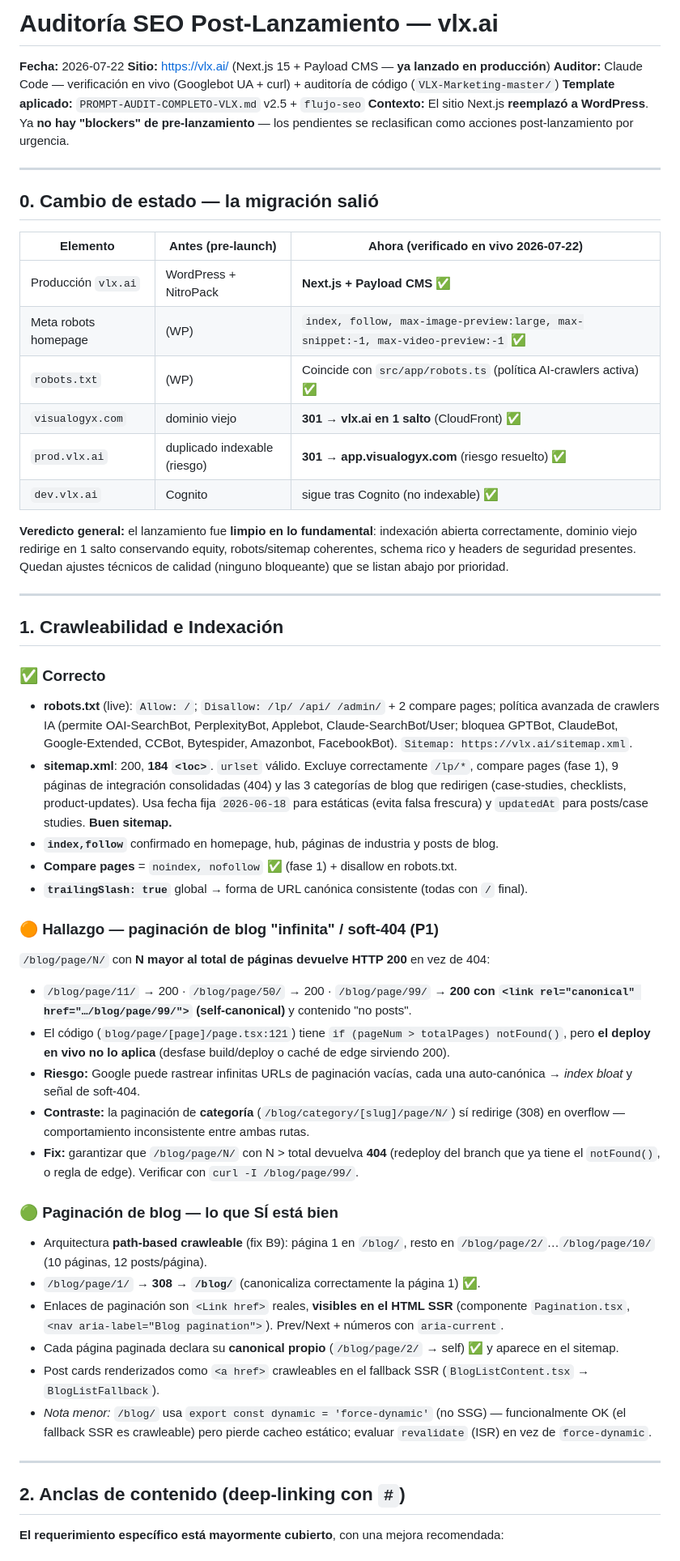
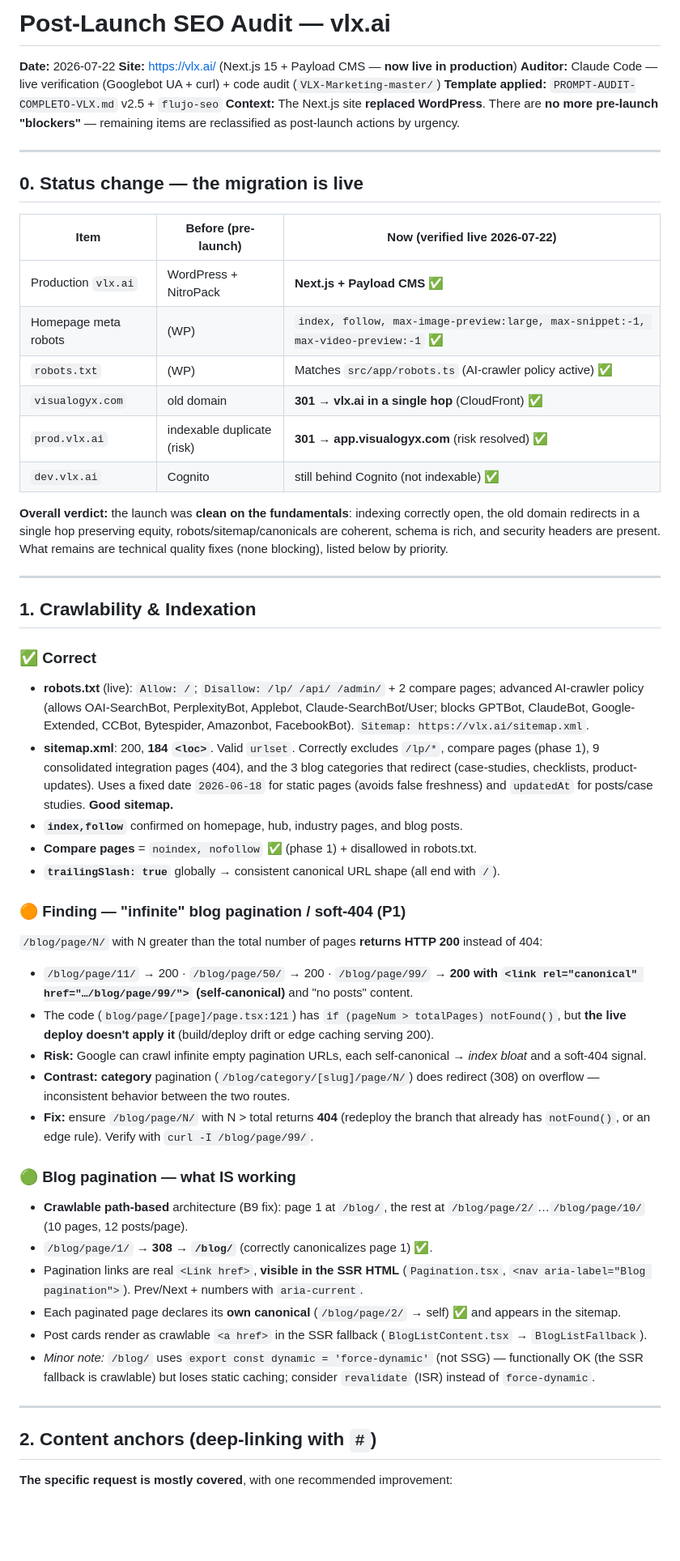
Before and after one commit to vlx-seo/vlx-seo-plan, a Markdown page: reports/AUDIT-POSTLAUNCH-VLX-AI-2026-07-22.md, the part around one of its changes. Shown at 81% size. Drawn GitHub-style; blank space fills up the shorter version.

Commit message:
Add post-launch audit report (2026-07-22)

```diff
--- a/reports/AUDIT-POSTLAUNCH-VLX-AI-2026-07-22.md
+++ b/reports/AUDIT-POSTLAUNCH-VLX-AI-2026-07-22.md
@@ -1,56 +1,56 @@
-# Auditoría SEO Post-Lanzamiento — vlx.ai
+# Post-Launch SEO Audit — vlx.ai
 
-**Fecha:** 2026-07-22
-**Sitio:** https://vlx.ai/ (Next.js 15 + Payload CMS — **ya lanzado en producción**)
-**Auditor:** Claude Code — verificación en vivo (Googlebot UA + curl) + auditoría de código (`VLX-Marketing-master/`)
-**Template aplicado:** `PROMPT-AUDIT-COMPLETO-VLX.md` v2.5 + `flujo-seo`
-**Contexto:** El sitio Next.js **reemplazó a WordPress**. Ya **no hay "blockers" de pre-lanzamiento** — los pendientes se reclasifican como acciones post-lanzamiento por urgencia.
+**Date:** 2026-07-22
+**Site:** https://vlx.ai/ (Next.js 15 + Payload CMS — **now live in production**)
+**Auditor:** Claude Code — live verification (Googlebot UA + curl) + code audit (`VLX-Marketing-master/`)
+**Template applied:** `PROMPT-AUDIT-COMPLETO-VLX.md` v2.5 + `flujo-seo`
+**Context:** The Next.js site **replaced WordPress**. There are **no more pre-launch "blockers"** — remaining items are reclassified as post-launch actions by urgency.
 
 ---
 
-## 0. Cambio de estado — la migración salió
+## 0. Status change — the migration is live
 
-| Elemento | Antes (pre-launch) | Ahora (verificado en vivo 2026-07-22) |
+| Item | Before (pre-launch) | Now (verified live 2026-07-22) |
 |---|---|---|
-| Producción `vlx.ai` | WordPress + NitroPack | **Next.js + Payload CMS** ✅ |
-| Meta robots homepage | (WP) | `index, follow, max-image-preview:large, max-snippet:-1, max-video-preview:-1` ✅ |
-| `robots.txt` | (WP) | Coincide con `src/app/robots.ts` (política AI-crawlers activa) ✅ |
-| `visualogyx.com` | dominio viejo | **301 → vlx.ai en 1 salto** (CloudFront) ✅ |
-| `prod.vlx.ai` | duplicado indexable (riesgo) | **301 → app.visualogyx.com** (riesgo resuelto) ✅ |
-| `dev.vlx.ai` | Cognito | sigue tras Cognito (no indexable) ✅ |
+| Production `vlx.ai` | WordPress + NitroPack | **Next.js + Payload CMS** ✅ |
+| Homepage meta robots | (WP) | `index, follow, max-image-preview:large, max-snippet:-1, max-video-preview:-1` ✅ |
+| `robots.txt` | (WP) | Matches `src/app/robots.ts` (AI-crawler policy active) ✅ |
+| `visualogyx.com` | old domain | **301 → vlx.ai in a single hop** (CloudFront) ✅ |
+| `prod.vlx.ai` | indexable duplicate (risk) | **301 → app.visualogyx.com** (risk resolved) ✅ |
+| `dev.vlx.ai` | Cognito | still behind Cognito (not indexable) ✅ |
 
-**Veredicto general:** el lanzamiento fue **limpio en lo fundamental**: indexación abierta correctamente, dominio viejo redirige en 1 salto conservando equity, robots/sitemap coherentes, schema rico y headers de seguridad presentes. Quedan ajustes técnicos de calidad (ninguno bloqueante) que se listan abajo por prioridad.
+**Overall verdict:** the launch was **clean on the fundamentals**: indexing correctly open, the old domain redirects in a single hop preserving equity, robots/sitemap/canonicals are coherent, schema is rich, and security headers are present. What remains are technical quality fixes (none blocking), listed below by priority.
 
 ---
 
-## 1. Crawleabilidad e Indexación
+## 1. Crawlability & Indexation
 
-### ✅ Correcto
-- **robots.txt** (live): `Allow: /`; `Disallow: /lp/ /api/ /admin/` + 2 compare pages; política avanzada de crawlers IA (permite OAI-SearchBot, PerplexityBot, Applebot, Claude-SearchBot/User; bloquea GPTBot, ClaudeBot, Google-Extended, CCBot, Bytespider, Amazonbot, FacebookBot). `Sitemap: https://vlx.ai/sitemap.xml`.
-- **sitemap.xml**: 200, **184 `<loc>`**. `urlset` válido. Excluye correctamente `/lp/*`, compare pages (fase 1), 9 páginas de integración consolidadas (404) y las 3 categorías de blog que redirigen (case-studies, checklists, product-updates). Usa fecha fija `2026-06-18` para estáticas (evita falsa frescura) y `updatedAt` para posts/case studies. **Buen sitemap.**
-- **`index,follow`** confirmado en homepage, hub, páginas de industria y posts de blog.
-- **Compare pages** = `noindex, nofollow` ✅ (fase 1) + disallow en robots.txt.
-- **`trailingSlash: true`** global → forma de URL canónica consistente (todas con `/` final).
+### ✅ Correct
+- **robots.txt** (live): `Allow: /`; `Disallow: /lp/ /api/ /admin/` + 2 compare pages; advanced AI-crawler policy (allows OAI-SearchBot, PerplexityBot, Applebot, Claude-SearchBot/User; blocks GPTBot, ClaudeBot, Google-Extended, CCBot, Bytespider, Amazonbot, FacebookBot). `Sitemap: https://vlx.ai/sitemap.xml`.
+- **sitemap.xml**: 200, **184 `<loc>`**. Valid `urlset`. Correctly excludes `/lp/*`, compare pages (phase 1), 9 consolidated integration pages (404), and the 3 blog categories that redirect (case-studies, checklists, product-updates). Uses a fixed date `2026-06-18` for static pages (avoids false freshness) and `updatedAt` for posts/case studies. **Good sitemap.**
+- **`index,follow`** confirmed on homepage, hub, industry pages, and blog posts.
+- **Compare pages** = `noindex, nofollow` ✅ (phase 1) + disallowed in robots.txt.
+- **`trailingSlash: true`** globally → consistent canonical URL shape (all end with `/`).
 
-### 🟠 Hallazgo — paginación de blog "infinita" / soft-404 (P1)
-`/blog/page/N/` con **N mayor al total de páginas devuelve HTTP 200** en vez de 404:
-- `/blog/page/11/` → 200 · `/blog/page/50/` → 200 · `/blog/page/99/` → **200 con `<link rel="canonical" href="…/blog/page/99/">` (self-canonical)** y contenido "no posts".
-- El código (`blog/page/[page]/page.tsx:121`) tiene `if (pageNum > totalPages) notFound()`, pero **el deploy en vivo no lo aplica** (desfase build/deploy o caché de edge sirviendo 200).
-- **Riesgo:** Google puede rastrear infinitas URLs de paginación vacías, cada una auto-canónica → *index bloat* y señal de soft-404.
-- **Contraste:** la paginación de **categoría** (`/blog/category/[slug]/page/N/`) sí redirige (308) en overflow — comportamiento inconsistente entre ambas rutas.
-- **Fix:** garantizar que `/blog/page/N/` con N > total devuelva **404** (redeploy del branch que ya tiene el `notFound()`, o regla de edge). Verificar con `curl -I /blog/page/99/`.
+### 🟠 Finding — "infinite" blog pagination / soft-404 (P1)
+`/blog/page/N/` with N greater than the total number of pages **returns HTTP 200** instead of 404:
+- `/blog/page/11/` → 200 · `/blog/page/50/` → 200 · `/blog/page/99/` → **200 with `<link rel="canonical" href="…/blog/page/99/">` (self-canonical)** and "no posts" content.
+- The code (`blog/page/[page]/page.tsx:121`) has `if (pageNum > totalPages) notFound()`, but **the live deploy doesn't apply it** (build/deploy drift or edge caching serving 200).
+- **Risk:** Google can crawl infinite empty pagination URLs, each self-canonical → *index bloat* and a soft-404 signal.
+- **Contrast:** **category** pagination (`/blog/category/[slug]/page/N/`) does redirect (308) on overflow — inconsistent behavior between the two routes.
+- **Fix:** ensure `/blog/page/N/` with N > total returns **404** (redeploy the branch that already has `notFound()`, or an edge rule). Verify with `curl -I /blog/page/99/`.
 
-### 🟢 Paginación de blog — lo que SÍ está bien
-- Arquitectura **path-based crawleable** (fix B9): página 1 en `/blog/`, resto en `/blog/page/2/`…`/blog/page/10/` (10 páginas, 12 posts/página).
-- `/blog/page/1/` → **308 → `/blog/`** (canonicaliza correctamente la página 1) ✅.
-- Enlaces de paginación son `<Link href>` reales, **visibles en el HTML SSR** (componente `Pagination.tsx`, `<nav aria-label="Blog pagination">`). Prev/Next + números con `aria-current`.
-- Cada página paginada declara su **canonical propio** (`/blog/page/2/` → self) ✅ y aparece en el sitemap.
-- Post cards renderizados como `<a href>` crawleables en el fallback SSR (`BlogListContent.tsx` → `BlogListFallback`).
-- *Nota menor:* `/blog/` usa `export const dynamic = 'force-dynamic'` (no SSG) — funcionalmente OK (el fallback SSR es crawleable) pero pierde cacheo estático; evaluar `revalidate` (ISR) en vez de `force-dynamic`.
+### 🟢 Blog pagination — what IS working
+- **Crawlable path-based** architecture (B9 fix): page 1 at `/blog/`, the rest at `/blog/page/2/`…`/blog/page/10/` (10 pages, 12 posts/page).
+- `/blog/page/1/` → **308 → `/blog/`** (correctly canonicalizes page 1) ✅.
+- Pagination links are real `<Link href>`, **visible in the SSR HTML** (`Pagination.tsx`, `<nav aria-label="Blog pagination">`). Prev/Next + numbers with `aria-current`.
+- Each paginated page declares its **own canonical** (`/blog/page/2/` → self) ✅ and appears in the sitemap.
+- Post cards render as crawlable `<a href>` in the SSR fallback (`BlogListContent.tsx` → `BlogListFallback`).
+- *Minor note:* `/blog/` uses `export const dynamic = 'force-dynamic'` (not SSG) — functionally OK (the SSR fallback is crawlable) but loses static caching; consider `revalidate` (ISR) instead of `force-dynamic`.
 
 ---
 
-## 2. Anclas de contenido (deep-linking con `#`)
+## 2. Content anchors (deep-linking with `#`)
 
-**El requerimiento específico está mayormente cubierto**, con una mejora recomendada:
+**The specific request is mostly covered**, with one recommended improvement:
 
```
Also changed, not shown: other parts of reports/AUDIT-POSTLAUNCH-VLX-AI-2026-07-22.md (+114 -115 lines).
